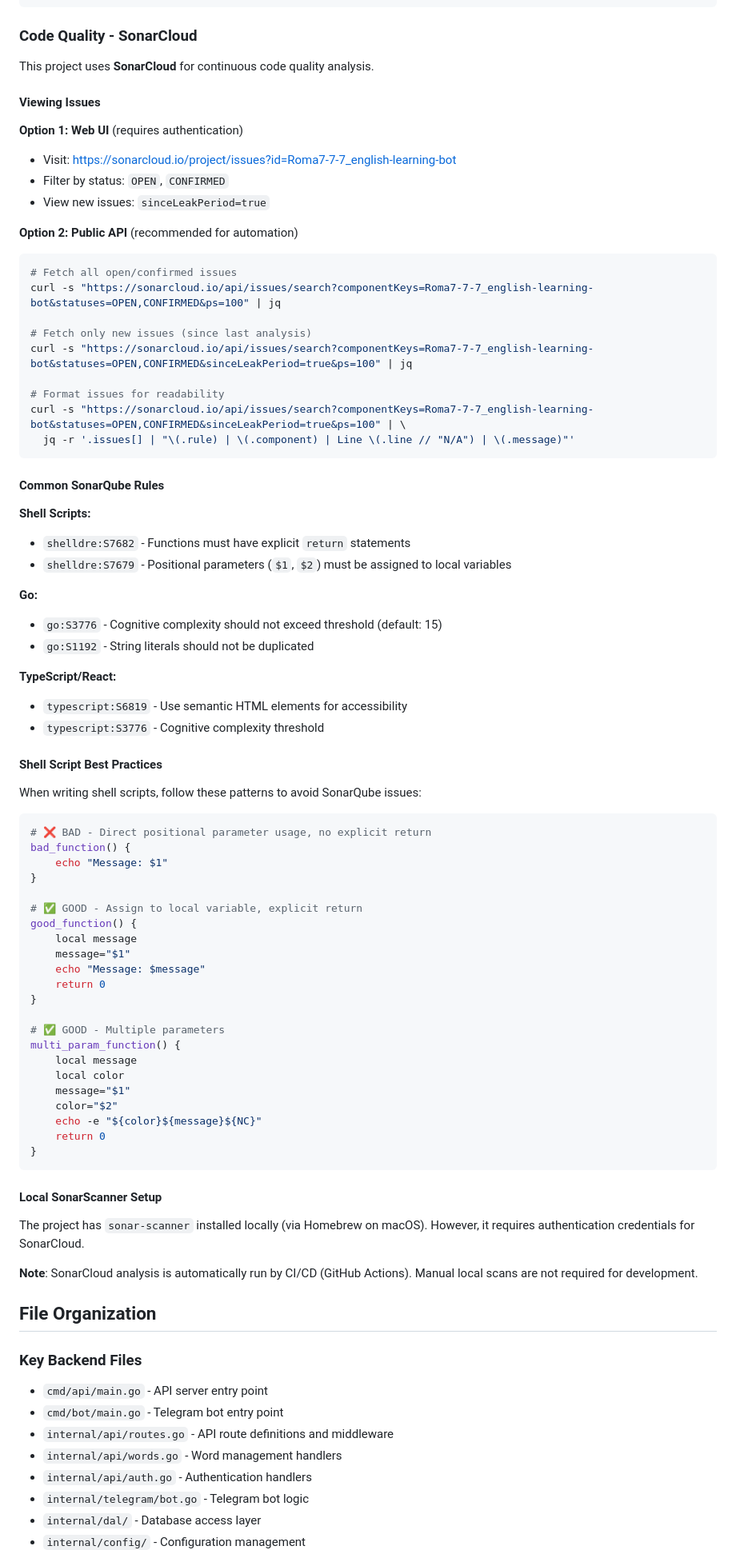
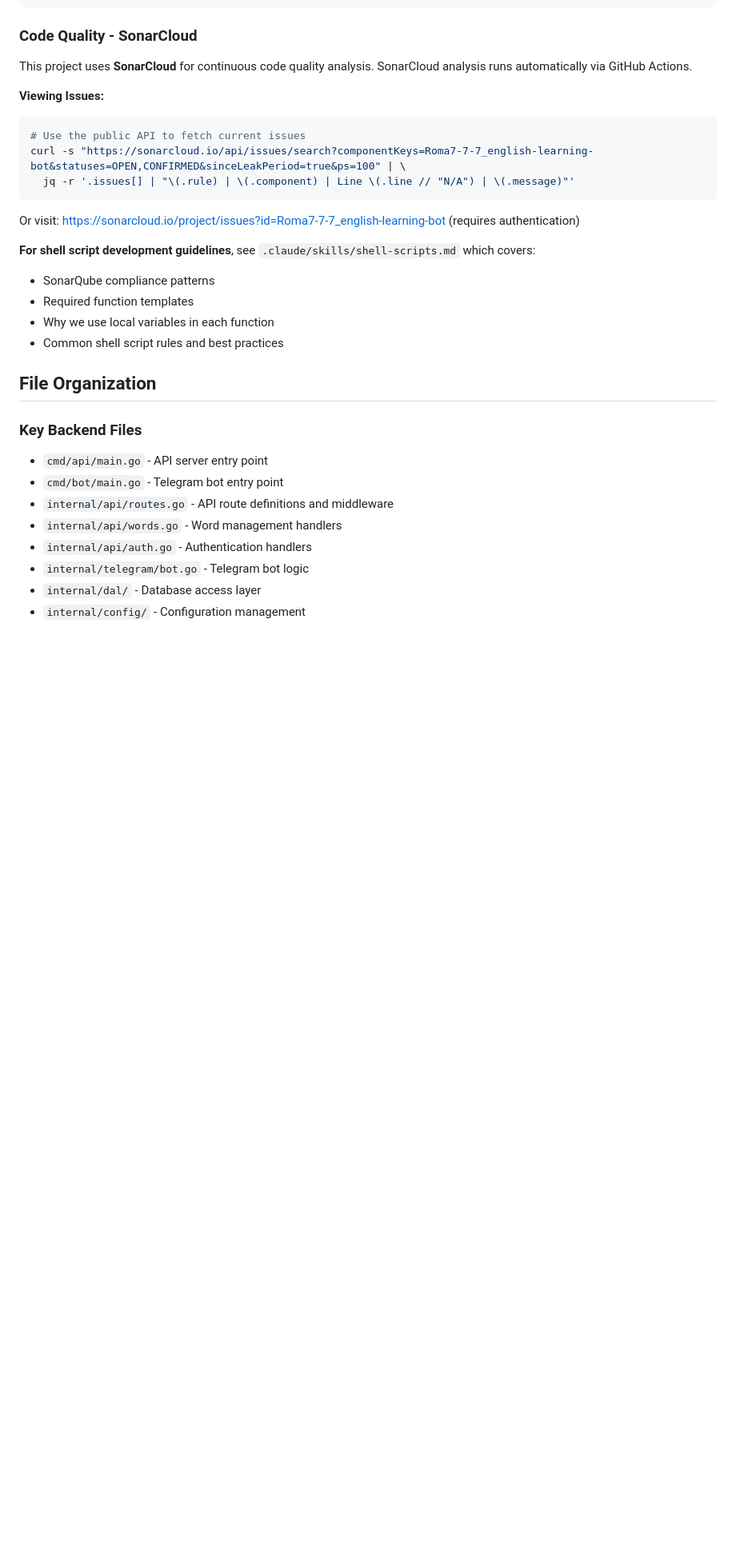
Before and after one commit to Roma7-7-7/english-learning-bot, a Markdown page: CLAUDE.md, the part around one of its changes. Shown at 80% size. Drawn GitHub-style; blank space fills up the shorter version.

Commit message:
feat: add shell script scill

````diff
--- a/CLAUDE.md
+++ b/CLAUDE.md
@@ -121,76 +126,22 @@ make lint
 
 ### Code Quality - SonarCloud
 
-This project uses **SonarCloud** for continuous code quality analysis.
+This project uses **SonarCloud** for continuous code quality analysis. SonarCloud analysis runs automatically via GitHub Actions.
 
-#### Viewing Issues
-
-**Option 1: Web UI** (requires authentication)
-- Visit: https://sonarcloud.io/project/issues?id=Roma7-7-7_english-learning-bot
-- Filter by status: `OPEN`, `CONFIRMED`
-- View new issues: `sinceLeakPeriod=true`
-
-**Option 2: Public API** (recommended for automation)
+**Viewing Issues:**
 ```bash
-# Fetch all open/confirmed issues
-curl -s "https://sonarcloud.io/api/issues/search?componentKeys=Roma7-7-7_english-learning-bot&statuses=OPEN,CONFIRMED&ps=100" | jq
-
-# Fetch only new issues (since last analysis)
-curl -s "https://sonarcloud.io/api/issues/search?componentKeys=Roma7-7-7_english-learning-bot&statuses=OPEN,CONFIRMED&sinceLeakPeriod=true&ps=100" | jq
-
-# Format issues for readability
+# Use the public API to fetch current issues
 curl -s "https://sonarcloud.io/api/issues/search?componentKeys=Roma7-7-7_english-learning-bot&statuses=OPEN,CONFIRMED&sinceLeakPeriod=true&ps=100" | \
   jq -r '.issues[] | "\(.rule) | \(.component) | Line \(.line // "N/A") | \(.message)"'
 ```
 
-#### Common SonarQube Rules
+Or visit: https://sonarcloud.io/project/issues?id=Roma7-7-7_english-learning-bot (requires authentication)
 
-**Shell Scripts:**
-- `shelldre:S7682` - Functions must have explicit `return` statements
-- `shelldre:S7679` - Positional parameters (`$1`, `$2`) must be assigned to local variables
-
-**Go:**
-- `go:S3776` - Cognitive complexity should not exceed threshold (default: 15)
-- `go:S1192` - String literals should not be duplicated
-
-**TypeScript/React:**
-- `typescript:S6819` - Use semantic HTML elements for accessibility
-- `typescript:S3776` - Cognitive complexity threshold
-
-#### Shell Script Best Practices
-
-When writing shell scripts, follow these patterns to avoid SonarQube issues:
-
-```bash
-# ❌ BAD - Direct positional parameter usage, no explicit return
-bad_function() {
-    echo "Message: $1"
-}
-
-# ✅ GOOD - Assign to local variable, explicit return
-good_function() {
-    local message
-    message="$1"
-    echo "Message: $message"
-    return 0
-}
-
-# ✅ GOOD - Multiple parameters
-multi_param_function() {
-    local message
-    local color
-    message="$1"
-    color="$2"
-    echo -e "${color}${message}${NC}"
-    return 0
-}
-```
-
-#### Local SonarScanner Setup
-
-The project has `sonar-scanner` installed locally (via Homebrew on macOS). However, it requires authentication credentials for SonarCloud.
-
-**Note**: SonarCloud analysis is automatically run by CI/CD (GitHub Actions). Manual local scans are not required for development.
+**For shell script development guidelines**, see `.claude/skills/shell-scripts.md` which covers:
+- SonarQube compliance patterns
+- Required function templates
+- Why we use local variables in each function
+- Common shell script rules and best practices
 
 ## File Organization
 
````
Also changed, not shown: other parts of CLAUDE.md (+8 -3 lines), .claude/skills/shell-scripts.md (added, +158 -0 lines).
